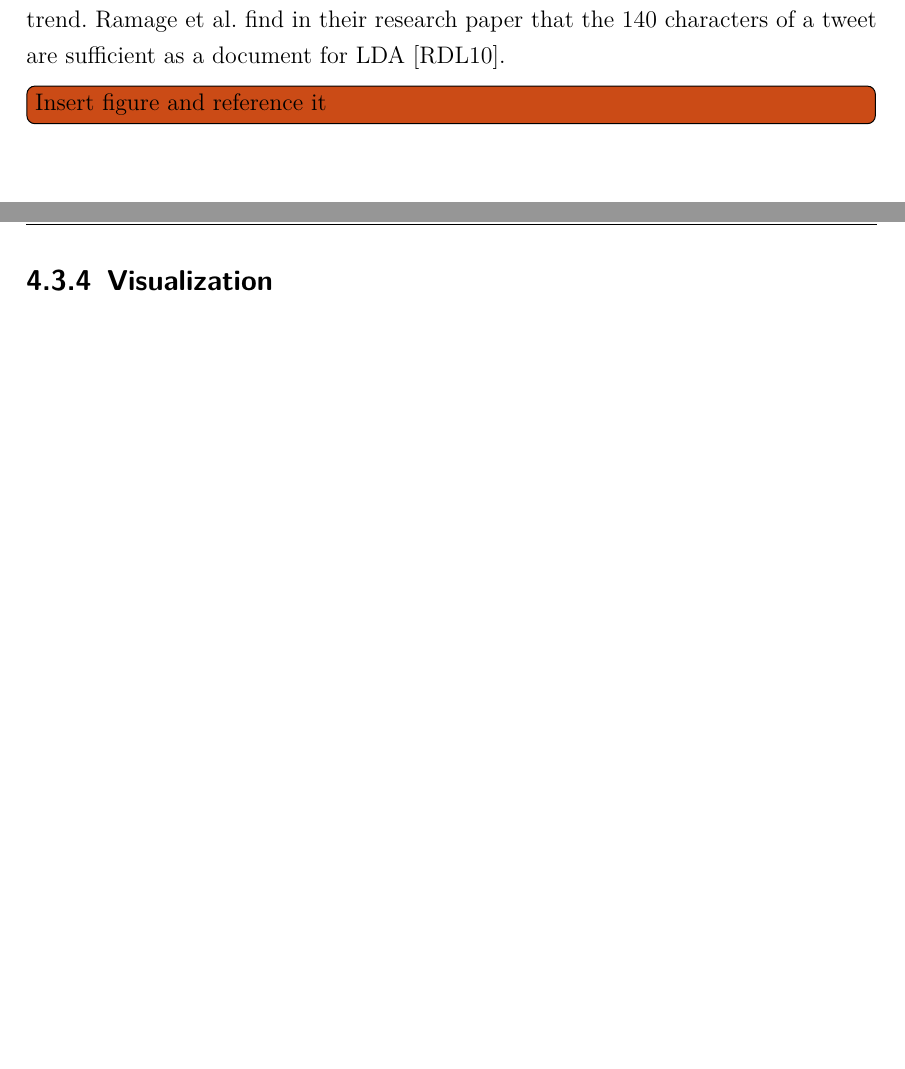
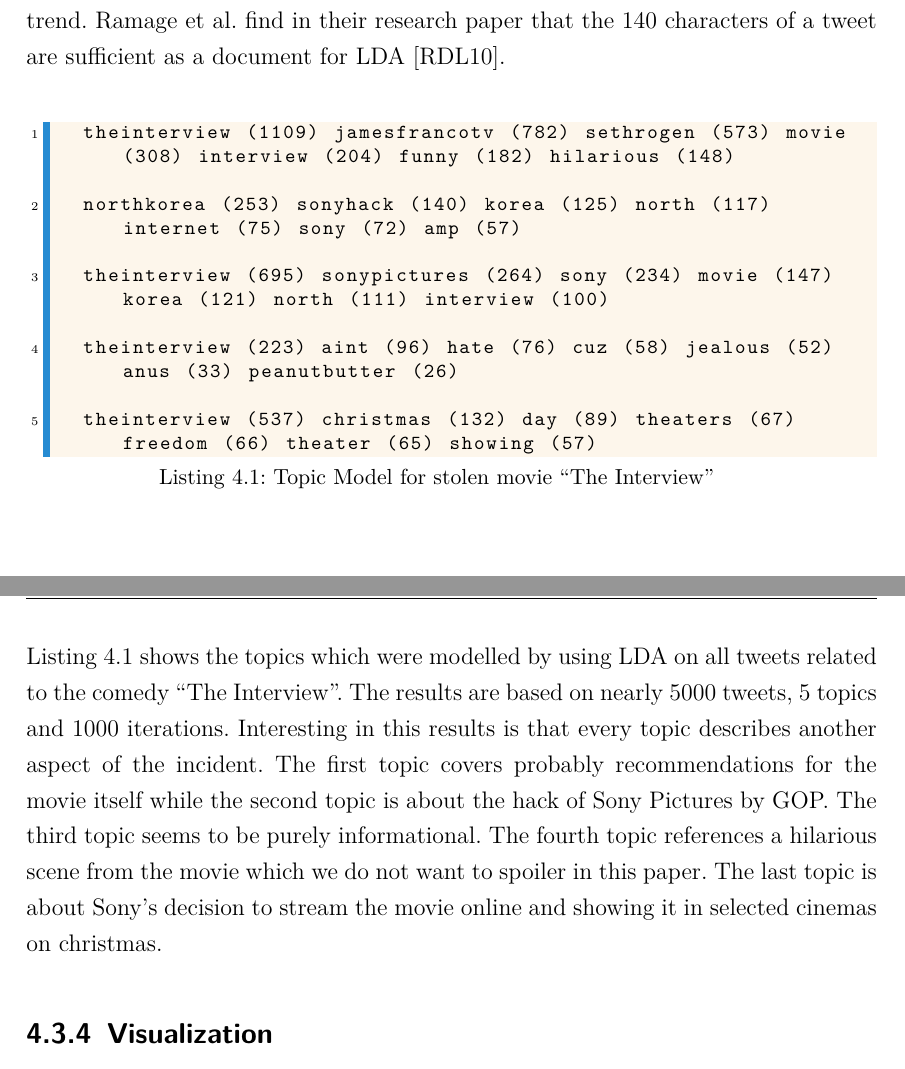
Before and after one commit to henningmu/trendanalysis-paper, a LaTeX thesis (Paper.tex, which reads Content/Chapters/04_Implementation.tex): two parts of pages 25 and 26 of 44 before the commit and two parts of pages 26 and 27 of 47 after it, joined at a grey line, cut so that both start at the same text, the shorter picture padded with empty space. The pictures show the PDF file Paper.pdf that the author committed with the source.

Commit message:
finished lda and removed todos

```diff
--- a/Content/Chapters/04_Implementation.tex
+++ b/Content/Chapters/04_Implementation.tex
@@ -76,8 +74,20 @@
   \item{Repeat with step two for the specified number of iterations}
 \end{enumerate}
 When analyzing detected trends on twitter we utilize \ac{LDA} to find all topics related to hashtags. The documents needed for \ac{LDA} are in this case the collected tweets and the parameters topic count and iteration count are varied depending on the trend. Ramage et al. find in their research paper that the 140 characters of a tweet are sufficient as a document for \ac{LDA} \cite{ramage2010lda}.
-\todo[inline]{Insert figure and reference it}
 
+\begin{lstlisting}[caption={[Topic Model for stolen movie \enquote{The Interview}] Topic Model for stolen movie \enquote{The Interview}}, label={lst:topic-model-interview}, float=h]
+  theinterview (1109) jamesfrancotv (782) sethrogen (573) movie (308) interview (204) funny (182) hilarious (148) °\DNumber°
+
+  northkorea (253) sonyhack (140) korea (125) north (117) internet (75) sony (72) amp (57) °\DNumber°
+
+  theinterview (695) sonypictures (264) sony (234) movie (147) korea (121) north (111) interview (100) °\DNumber°
+
+  theinterview (223) aint (96) hate (76) cuz (58) jealous (52) anus (33) peanutbutter (26) °\DNumber°
+
+  theinterview (537) christmas (132) day (89) theaters (67) freedom (66) theater (65) showing (57) °\DNumber°
+\end{lstlisting}
+
+Listing \ref{lst:topic-model-interview} shows the topics which were modelled by using \ac{LDA} on all tweets related to the comedy \enquote{The Interview}. The results are based on nearly 5000 tweets, 5 topics and 1000 iterations. Interesting in this results is that every topic describes another aspect of the incident. The first topic covers probably recommendations for the movie itself while the second topic is about the hack of Sony Pictures by GOP. The third topic seems to be purely informational. The fourth topic references a hilarious scene from the movie which we do not want to spoiler in this paper. The last topic is about Sony's decision to stream the movie online and showing it in selected cinemas on christmas.
 
 \subsection{Visualization}
 \label{subsec:visualization}
```
Also changed, not shown: Literature/Literature.bib (+9 -0 lines), Paper.pdf, Content/Chapters/04_Implementation.tex (5 more changed lines).
